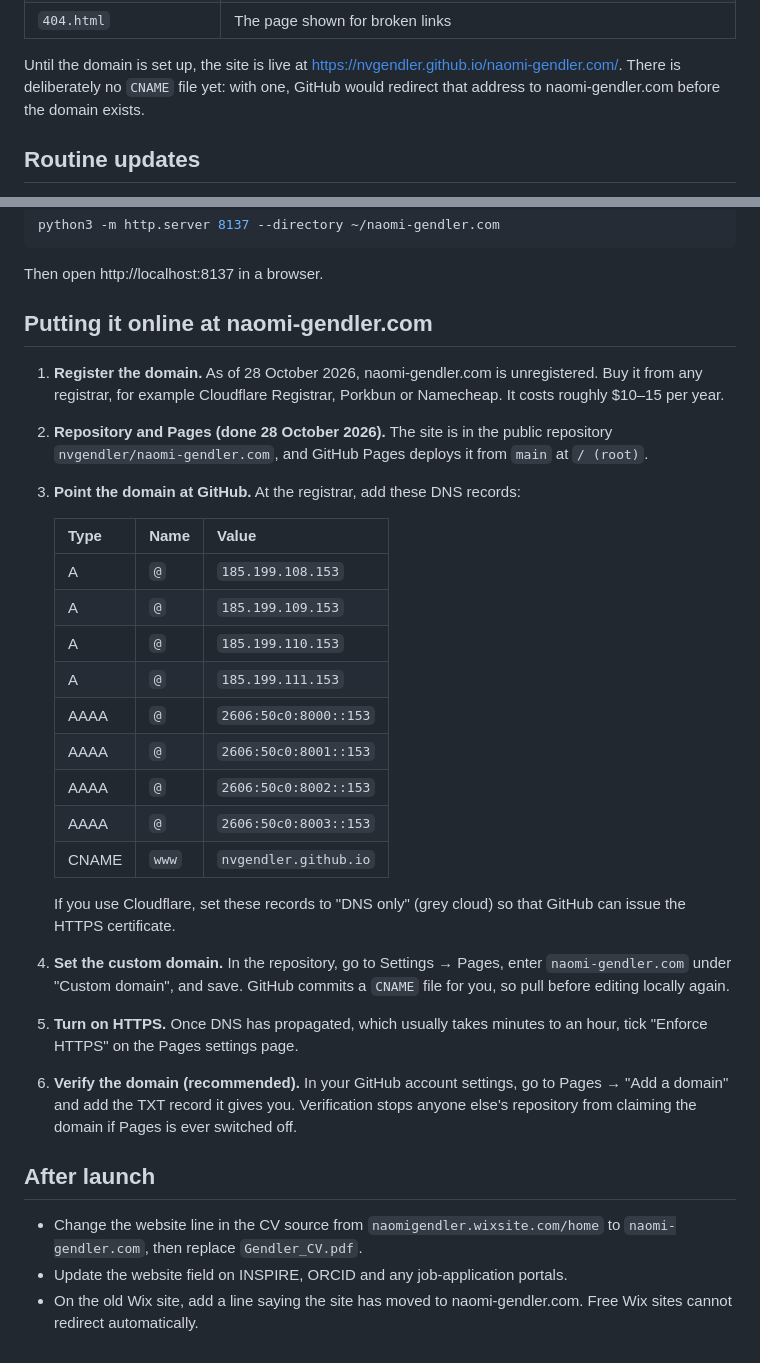
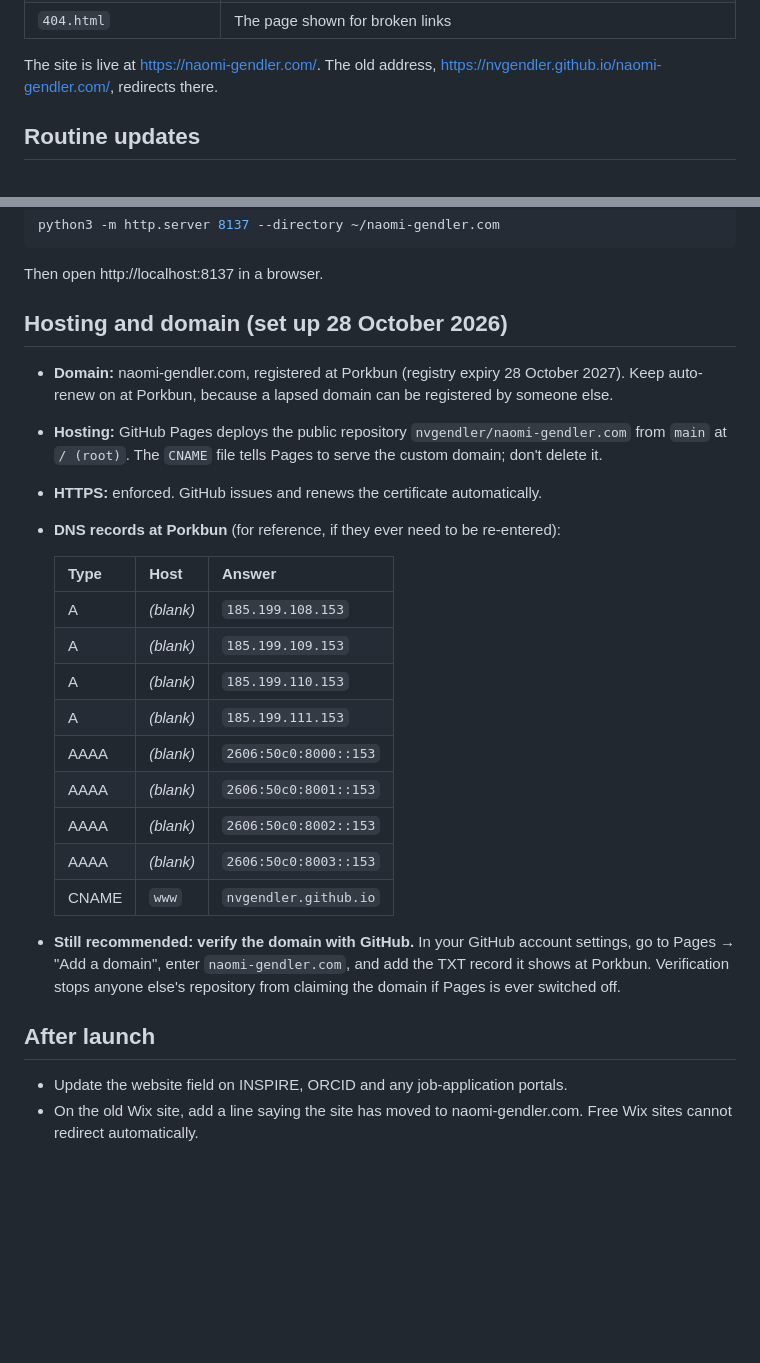
Before and after one commit to nvgendler/naomi-gendler.com, a Markdown page: README.md, 2 parts joined by grey strips. GitHub-like rendering; blank space fills up the shorter version.

Commit message:
Document the live domain setup in the README
Describe the Porkbun registration, the GitHub Pages DNS records, HTTPS,
the recommended domain verification, and after-launch tasks.

Co-Authored-By: Claude Opus 5.5 <noreply@anthropic.com>

```diff
--- a/README.md
+++ b/README.md
@@ -20,7 +20,7 @@ This folder is a static academic website: plain HTML and one stylesheet, with no
 | `assets/headshot.jpg` | The portrait on the home page: 600 × 750 pixels, with all photo metadata (including GPS location) removed. To change it, replace it with another 4:5 photo of the same name, and strip location data first. If the file is missing, the home page simply shows no photo. |
 | `404.html` | The page shown for broken links |
 
-Until the domain is set up, the site is live at https://nvgendler.github.io/naomi-gendler.com/. There is deliberately no `CNAME` file yet: with one, GitHub would redirect that address to naomi-gendler.com before the domain exists.
+The site is live at https://naomi-gendler.com/. The old address, https://nvgendler.github.io/naomi-gendler.com/, redirects there.
 
 ## Routine updates
 
@@ -39,31 +39,28 @@ python3 -m http.server 8137 --directory ~/naomi-gendler.com
 
 Then open http://localhost:8137 in a browser.
 
-## Putting it online at naomi-gendler.com
+## Hosting and domain (set up 28 October 2026)
 
-1. **Register the domain.** As of 28 October 2026, naomi-gendler.com is unregistered. Buy it from any registrar, for example Cloudflare Registrar, Porkbun or Namecheap. It costs roughly $10–15 per year.
-2. **Repository and Pages (done 28 October 2026).** The site is in the public repository `nvgendler/naomi-gendler.com`, and GitHub Pages deploys it from `main` at `/ (root)`.
-3. **Point the domain at GitHub.** At the registrar, add these DNS records:
+- **Domain:** naomi-gendler.com, registered at Porkbun (registry expiry 28 October 2027). Keep auto-renew on at Porkbun, because a lapsed domain can be registered by someone else.
+- **Hosting:** GitHub Pages deploys the public repository `nvgendler/naomi-gendler.com` from `main` at `/ (root)`. The `CNAME` file tells Pages to serve the custom domain; don't delete it.
+- **HTTPS:** enforced. GitHub issues and renews the certificate automatically.
+- **DNS records at Porkbun** (for reference, if they ever need to be re-entered):
 
-   | Type | Name | Value |
-   | --- | --- | --- |
-   | A | `@` | `185.199.108.153` |
-   | A | `@` | `185.199.109.153` |
-   | A | `@` | `185.199.110.153` |
-   | A | `@` | `185.199.111.153` |
-   | AAAA | `@` | `2606:50c0:8000::153` |
-   | AAAA | `@` | `2606:50c0:8001::153` |
-   | AAAA | `@` | `2606:50c0:8002::153` |
-   | AAAA | `@` | `2606:50c0:8003::153` |
-   | CNAME | `www` | `nvgendler.github.io` |
+  | Type | Host | Answer |
+  | --- | --- | --- |
+  | A | *(blank)* | `185.199.108.153` |
+  | A | *(blank)* | `185.199.109.153` |
+  | A | *(blank)* | `185.199.110.153` |
+  | A | *(blank)* | `185.199.111.153` |
+  | AAAA | *(blank)* | `2606:50c0:8000::153` |
+  | AAAA | *(blank)* | `2606:50c0:8001::153` |
+  | AAAA | *(blank)* | `2606:50c0:8002::153` |
+  | AAAA | *(blank)* | `2606:50c0:8003::153` |
+  | CNAME | `www` | `nvgendler.github.io` |
 
-   If you use Cloudflare, set these records to "DNS only" (grey cloud) so that GitHub can issue the HTTPS certificate.
-4. **Set the custom domain.** In the repository, go to Settings → Pages, enter `naomi-gendler.com` under "Custom domain", and save. GitHub commits a `CNAME` file for you, so pull before editing locally again.
-5. **Turn on HTTPS.** Once DNS has propagated, which usually takes minutes to an hour, tick "Enforce HTTPS" on the Pages settings page.
-6. **Verify the domain (recommended).** In your GitHub account settings, go to Pages → "Add a domain" and add the TXT record it gives you. Verification stops anyone else's repository from claiming the domain if Pages is ever switched off.
+- **Still recommended: verify the domain with GitHub.** In your GitHub account settings, go to Pages → "Add a domain", enter `naomi-gendler.com`, and add the TXT record it shows at Porkbun. Verification stops anyone else's repository from claiming the domain if Pages is ever switched off.
 
 ## After launch
 
-- Change the website line in the CV source from `naomigendler.wixsite.com/home` to `naomi-gendler.com`, then replace `Gendler_CV.pdf`.
 - Update the website field on INSPIRE, ORCID and any job-application portals.
 - On the old Wix site, add a line saying the site has moved to naomi-gendler.com. Free Wix sites cannot redirect automatically.
```
